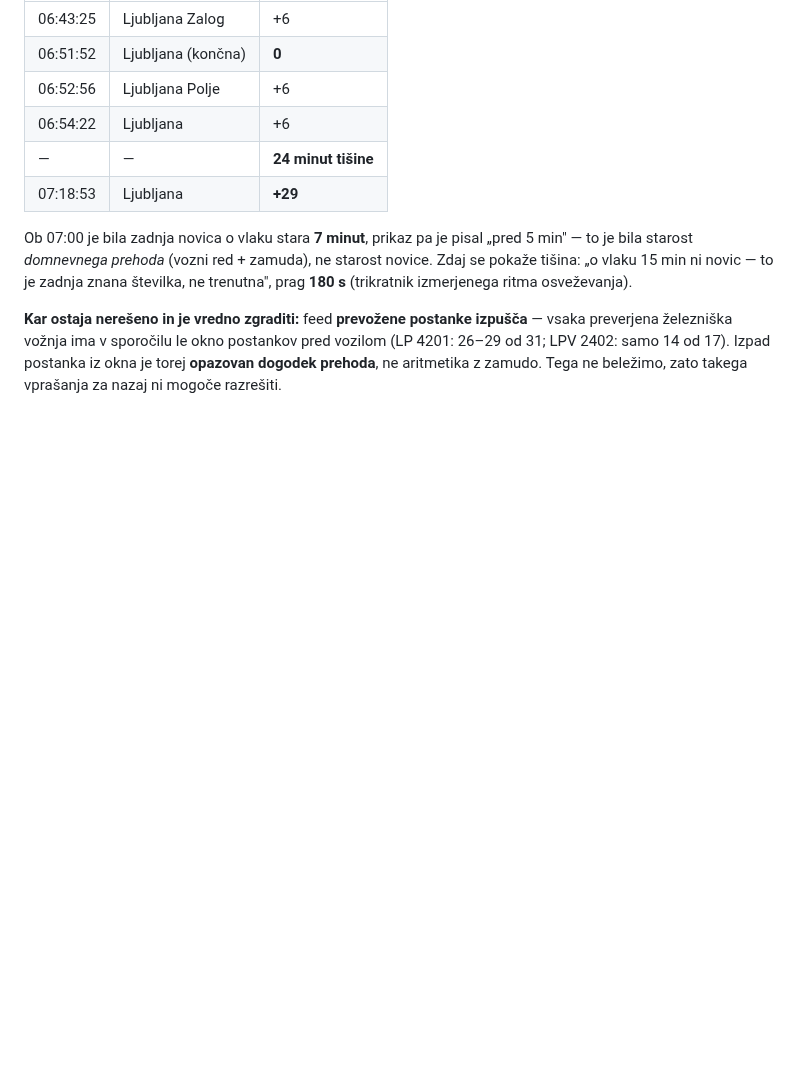
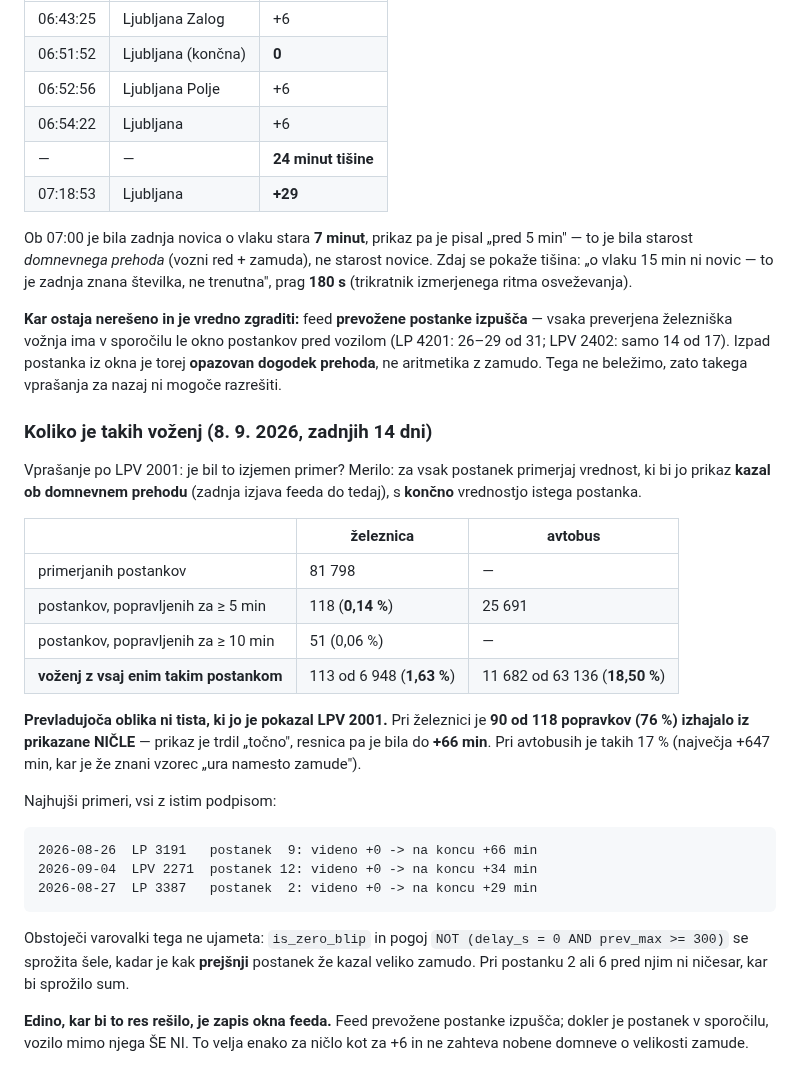
Before and after one commit to David7500/David7500, a Markdown page: docs/MERITVE.md, the part around the change. Rendered like a GitHub page; blank space fills up the shorter version.

Commit message:
Izmeri, kako pogosta je videna in kasneje popravljena številka
Vprašanje po LPV 2001: je bil to izjemen primer? Ni. V zadnjih 14 dneh ima
1,63 % železniških in 18,50 % avtobusnih voženj vsaj en postanek, kjer je bila
vrednost, prikazana ob domnevnem prehodu, kasneje popravljena za 5 min ali več.

Prevladujoča oblika je hujša od LPV 2001: pri železnici jih 76 % izhaja iz
prikazane NIČLE — prikaz je trdil "točno", resnica pa je bila do +66 min.
Obstoječi varovalki tega ne ujameta, ker se sprožita šele, kadar je kak
prejšnji postanek že kazal zamudo.

Co-Authored-By: Claude Opus 5 <noreply@anthropic.com>

````diff
--- a/docs/MERITVE.md
+++ b/docs/MERITVE.md
@@ -1320,3 +1320,38 @@ izpušča** — vsaka preverjena železniška vožnja ima v sporočilu le okno
 postankov pred vozilom (LP 4201: 26–29 od 31; LPV 2402: samo 14 od 17). Izpad
 postanka iz okna je torej **opazovan dogodek prehoda**, ne aritmetika z
 zamudo. Tega ne beležimo, zato takega vprašanja za nazaj ni mogoče razrešiti.
+
+### Koliko je takih voženj (8. 9. 2026, zadnjih 14 dni)
+
+Vprašanje po LPV 2001: je bil to izjemen primer? Merilo: za vsak postanek
+primerjaj vrednost, ki bi jo prikaz **kazal ob domnevnem prehodu** (zadnja
+izjava feeda do tedaj), s **končno** vrednostjo istega postanka.
+
+| | železnica | avtobus |
+|---|---|---|
+| primerjanih postankov | 81 798 | — |
+| postankov, popravljenih za ≥ 5 min | 118 (**0,14 %**) | 25 691 |
+| postankov, popravljenih za ≥ 10 min | 51 (0,06 %) | — |
+| **voženj z vsaj enim takim postankom** | 113 od 6 948 (**1,63 %**) | 11 682 od 63 136 (**18,50 %**) |
+
+**Prevladujoča oblika ni tista, ki jo je pokazal LPV 2001.** Pri železnici je
+**90 od 118 popravkov (76 %) izhajalo iz prikazane NIČLE** — prikaz je trdil
+„točno", resnica pa je bila do **+66 min**. Pri avtobusih je takih 17 %
+(največja +647 min, kar je že znani vzorec „ura namesto zamude").
+
+Najhujši primeri, vsi z istim podpisom:
+
+```
+2026-08-26  LP 3191   postanek  9: videno +0 -> na koncu +66 min
+2026-09-04  LPV 2271  postanek 12: videno +0 -> na koncu +34 min
+2026-08-27  LP 3387   postanek  2: videno +0 -> na koncu +29 min
+```
+
+Obstoječi varovalki tega ne ujameta: `is_zero_blip` in pogoj
+`NOT (delay_s = 0 AND prev_max >= 300)` se sprožita šele, kadar je kak
+**prejšnji** postanek že kazal veliko zamudo. Pri postanku 2 ali 6 pred njim
+ni ničesar, kar bi sprožilo sum.
+
+**Edino, kar bi to res rešilo, je zapis okna feeda.** Feed prevožene postanke
+izpušča; dokler je postanek v sporočilu, vozilo mimo njega ŠE NI. To velja
+enako za ničlo kot za +6 in ne zahteva nobene domneve o velikosti zamude.
````
